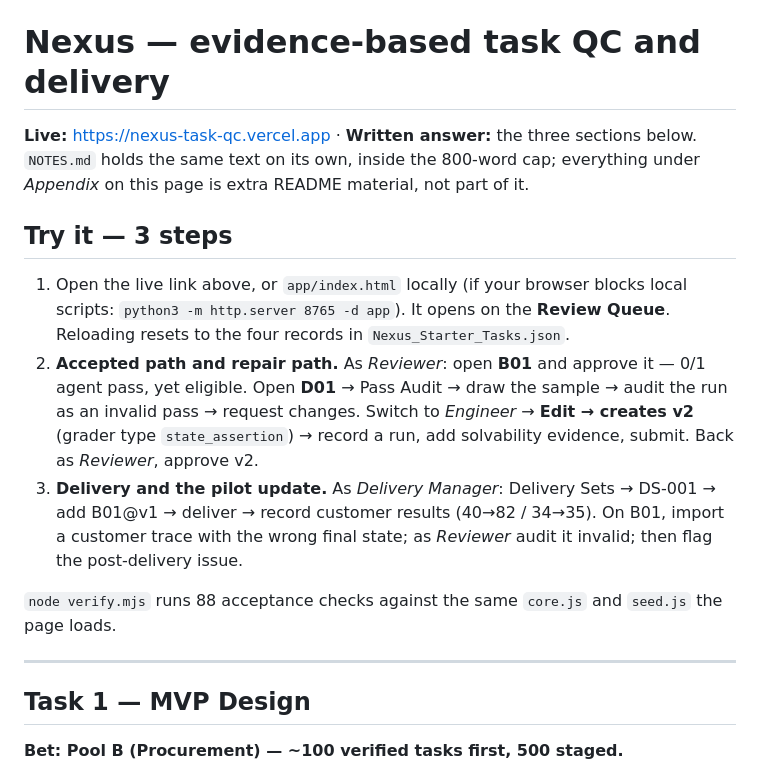
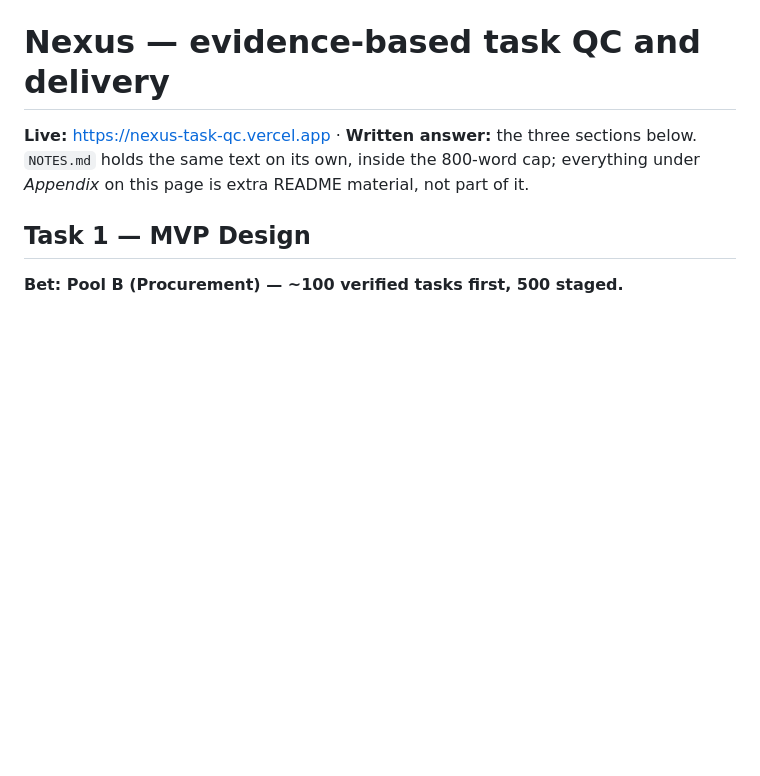
Before and after one commit to heatherluuu99/nexus-task-qc, a Markdown page: README.md, the part around the change. GitHub-like rendering; blank space fills up the shorter version.

Commit message:
Drop the duplicated try-it block from the README

```diff
--- a/README.md
+++ b/README.md
@@ -3,23 +3,6 @@
 **Live:** https://nexus-task-qc.vercel.app · **Written answer:** the three sections below.
 `NOTES.md` holds the same text on its own, inside the 800-word cap; everything under
 *Appendix* on this page is extra README material, not part of it.
-
-## Try it — 3 steps
-
-1. Open the live link above, or `app/index.html` locally (if your browser blocks local scripts:
-   `python3 -m http.server 8765 -d app`). It opens on the **Review Queue**. Reloading resets to the
-   four records in `Nexus_Starter_Tasks.json`.
-2. **Accepted path and repair path.** As *Reviewer*: open **B01** and approve it — 0/1 agent pass, yet
-   eligible. Open **D01** → Pass Audit → draw the sample → audit the run as an invalid pass → request
-   changes. Switch to *Engineer* → **Edit → creates v2** (grader type `state_assertion`) → record a run,
-   add solvability evidence, submit. Back as *Reviewer*, approve v2.
-3. **Delivery and the pilot update.** As *Delivery Manager*: Delivery Sets → DS-001 → add B01@v1 →
-   deliver → record customer results (40→82 / 34→35). On B01, import a customer trace with the wrong
-   final state; as *Reviewer* audit it invalid; then flag the post-delivery issue.
-
-`node verify.mjs` runs 88 acceptance checks against the same `core.js` and `seed.js` the page loads.
-
----
 
 ## Task 1 — MVP Design
 
```
